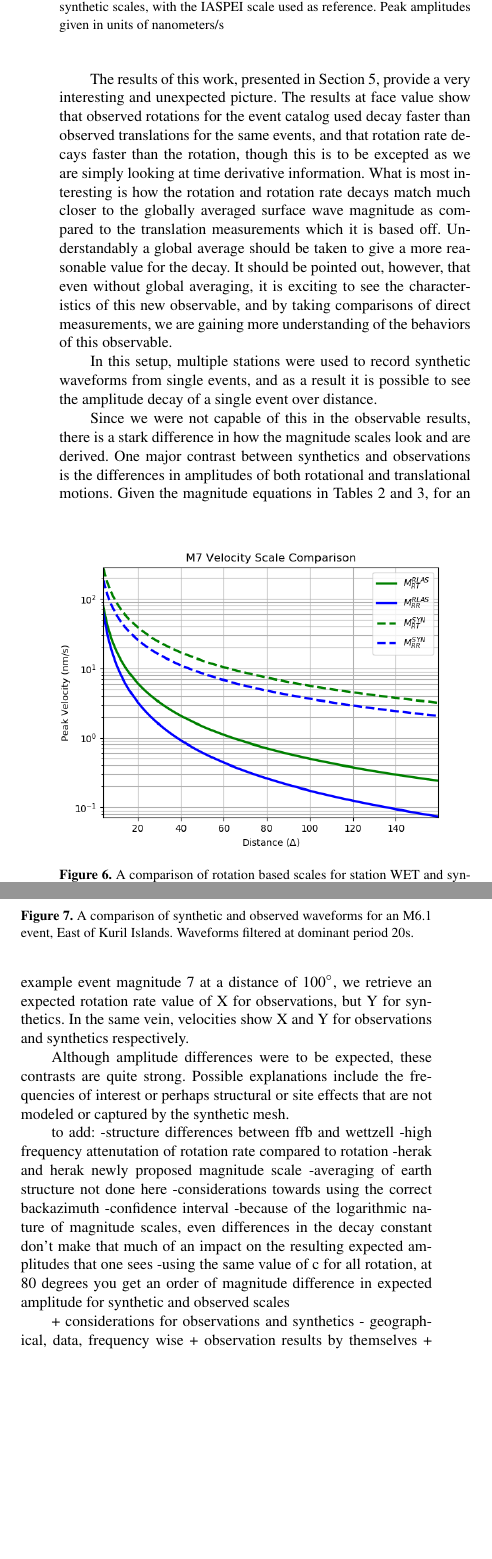
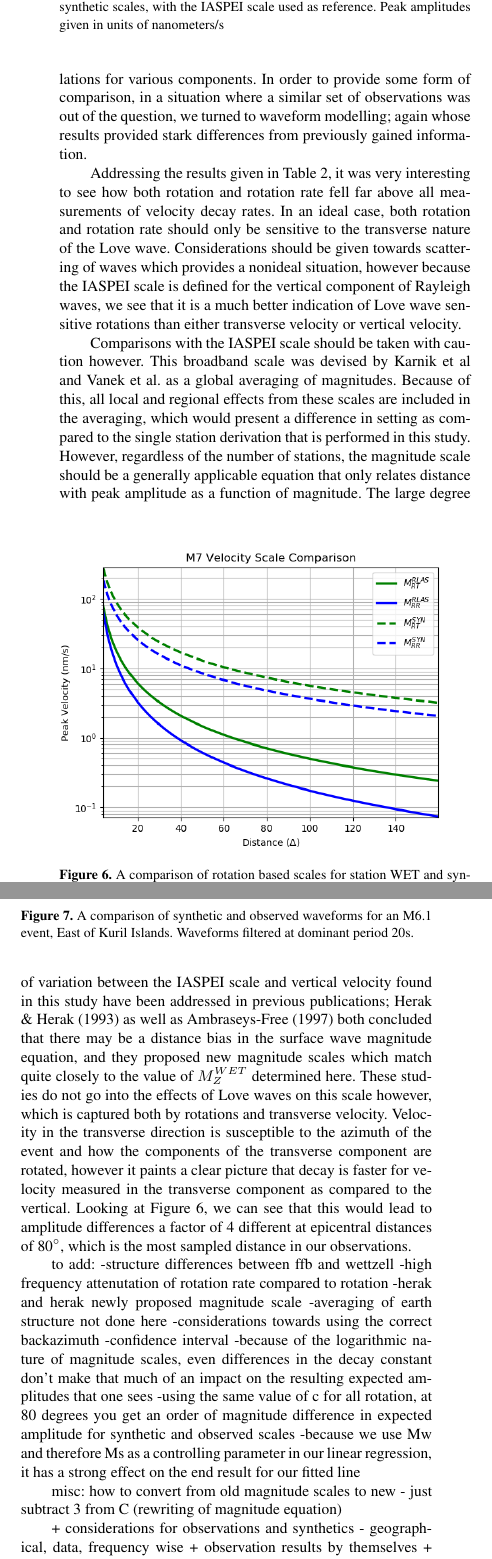
Before and after one commit to bch0w/magscale_paper, a LaTeX document (paper/magnitudescale.tex): two parts of the columns of page 8 of 9, joined at a grey line, cut so that both start at the same text, the shorter picture padded with empty space. Compiled offline with pdfLaTeX.

Commit message:
more paper, new scale compare

```diff
--- a/paper/magnitudescale.tex
+++ b/paper/magnitudescale.tex
@@ -343,12 +343,10 @@ Long term continuous recordings of collocated rotation and translation now provi
 
-The results of this work, presented in Section \ref{sec:results}, provide a very interesting and unexpected picture. The results at face value show that observed rotations for the event catalog used decay faster than observed translations for the same events, and that rotation rate decays faster than the rotation, though this is to be excepted as we are simply looking at time derivative information. What is most interesting is how the rotation and rotation rate decays match much closer to the globally averaged surface wave magnitude as compared to the translation measurements which it is based off. Understandably a global average should be taken to give a more reasonable value for the decay. It should be pointed out, however, that even without global averaging, it is exciting to see the characteristics of this new observable, and by taking comparisons of direct measurements, we are gaining more understanding of the behaviors of this observable.
+The results attained in this study were very interesting, as in they subverted the expectations set out at the beginning of the research. The main motivation for the initial study in Igel et al. 2007, was to determine whether or not the measured decay rate of rotation amplitudes could be explained by the currently accepted surface wave magnitude equation. In this study we expanded our question to how observed rotations decayed with distance compared to translations, and how this compares to the decay of observed translations for various components. In order to provide some form of comparison, in a situation where a similar set of observations was out of the question, we turned to waveform modelling; again whose results provided stark differences from previously gained information.
 
-In this setup, multiple stations were used to record synthetic waveforms from single events, and as a result it is possible to see the amplitude decay of a single event over distance.
+Addressing the results given in Table \ref{tab:scales}, it was very interesting to see how both rotation and rotation rate fell far above all measurements of velocity decay rates. In an ideal case, both rotation and rotation rate should only be sensitive to the transverse nature of the Love wave. Considerations should be given towards scattering of waves which provides a nonideal situation, however because the IASPEI scale is defined for the vertical component of Rayleigh waves, we see that it is a much better indication of Love wave sensitive rotations than either transverse velocity or vertical velocity.
 
-%does this belong here?
-Since we were not capable of this in the observable results, there is a stark difference in how the magnitude scales look and are derived. One major contrast between synthetics and observations is the differences in amplitudes of both rotational and translational motions. Given the magnitude equations in Tables \ref{tab:scales} and \ref{tab:syn_scales}, for an example event magnitude 7 at a distance of 100$^\circ$, we retrieve an expected rotation rate value of X for observations, but Y for synthetics. In the same vein, velocities show X and Y for observations and synthetics respectively.
-
-Although amplitude differences were to be expected, these contrasts are quite strong. Possible explanations include the frequencies of interest or perhaps structural or site effects that are not modeled or captured by the synthetic mesh. %elaborate further
+Comparisons with the IASPEI scale should be taken with caution however. This broadband scale was devised by Karnik et al and Vanek et al. as a global averaging of magnitudes. Because of this, all local and regional effects from these scales are included in the averaging, which would present a difference in setting as compared to the single station derivation that is performed in this study. However, regardless of the number of stations, the magnitude scale should be a generally applicable equation that only relates distance with peak amplitude as a function of magnitude. The large degree of variation between the IASPEI scale and vertical velocity found in this study have been addressed in previous publications; Herak \& Herak (1993) as well as Ambraseys-Free (1997) %CITE DATE?
+both concluded that there may be a distance bias in the surface wave magnitude equation, and they proposed new magnitude scales which match quite closely to the value of $M^{WET}_Z$ determined here. These studies do not go into the effects of Love waves on this scale however, which is captured both by rotations and transverse velocity. Velocity in the transverse direction is susceptible to the azimuth of the event and how the components of the transverse component are rotated, however it paints a clear picture that decay is faster for velocity measured in the transverse component as compared to the vertical. Looking at Figure \ref{fig:scale_comp}, we can see that this would lead to amplitude differences a factor of 4 different at epicentral distances of 80$^\circ$, which is the most sampled distance in our observations.
 
 
 to add:
@@ -360,6 +358,10 @@ to add:
 -confidence interval
 -because of the logarithmic nature of magnitude scales, even differences in the decay constant don't make that much of an impact on the resulting expected amplitudes that one sees
 -using the same value of c for all rotation, at 80 degrees you get an order of magnitude difference in expected amplitude for synthetic and observed scales
+-because we use Mw and therefore Ms as a controlling parameter in our linear regression, it has a strong effect on the end result for our fitted line
+
+misc:
+how to convert from old magnitude scales to new - just subtract 3 from C (rewriting of magnitude equation)
 
 + considerations for observations and synthetics - geographical, data, frequency wise
 + observation results by themselves
```
Also changed, not shown: paper/paper_figures/placeholders/scale_comparen.png (added), paper/magnitudescale.tex (15 more changed lines), 1 other file.
